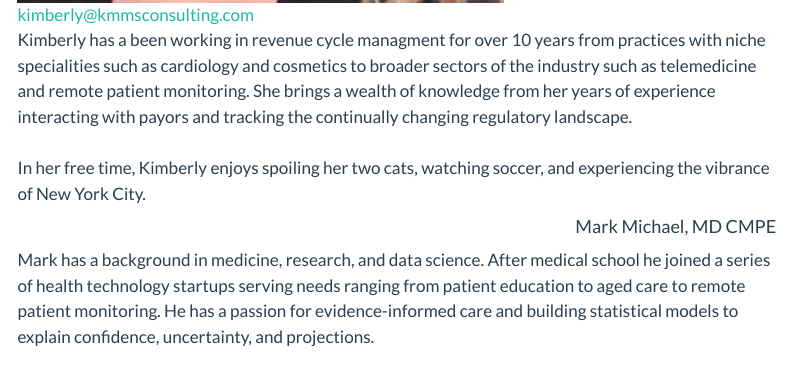
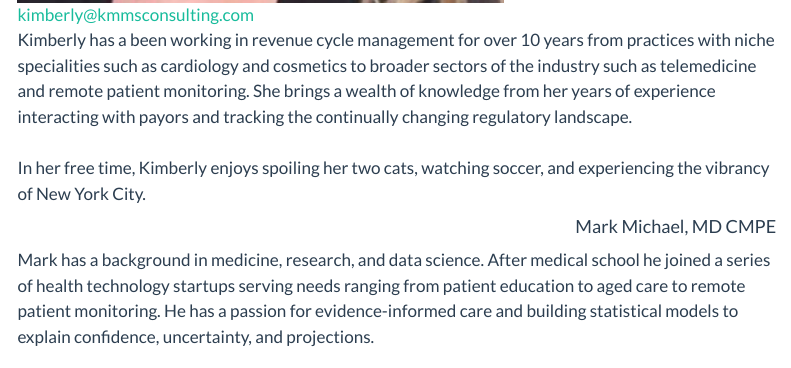
Before and after one commit to markmichael/kmms_website, a Quarto document (about.qmd): the page in a window 1100 px wide, from 610 px down. Rendered offline with R 4.5, knitr and Pandoc in place of Quarto, with nearby package versions; menus at the side of the page are left out.

Commit message:
fix typos

```diff
--- a/about.qmd
+++ b/about.qmd
@@ -8,8 +8,8 @@ title: "About Us"
 
 ![kimberly@kmmsconsulting.com](./kmms_assets/kim_headshot.jpg)
 
-Kimberly has a been working in revenue cycle managment for over 10 years from practices with niche specialities such as cardiology and cosmetics to broader sectors of the industry such as telemedicine and remote patient monitoring. She brings a wealth of knowledge from her years of experience interacting with payors and tracking the continually changing regulatory landscape. <br>
-In her free time, Kimberly enjoys spoiling her two cats, watching soccer, and experiencing the vibrance of New York City.
+Kimberly has a been working in revenue cycle management for over 10 years from practices with niche specialities such as cardiology and cosmetics to broader sectors of the industry such as telemedicine and remote patient monitoring. She brings a wealth of knowledge from her years of experience interacting with payors and tracking the continually changing regulatory landscape. <br>
+In her free time, Kimberly enjoys spoiling her two cats, watching soccer, and experiencing the vibrancy of New York City.
 
 :::
 
```
Also changed, not shown: index.qmd (+1 -1 lines).
